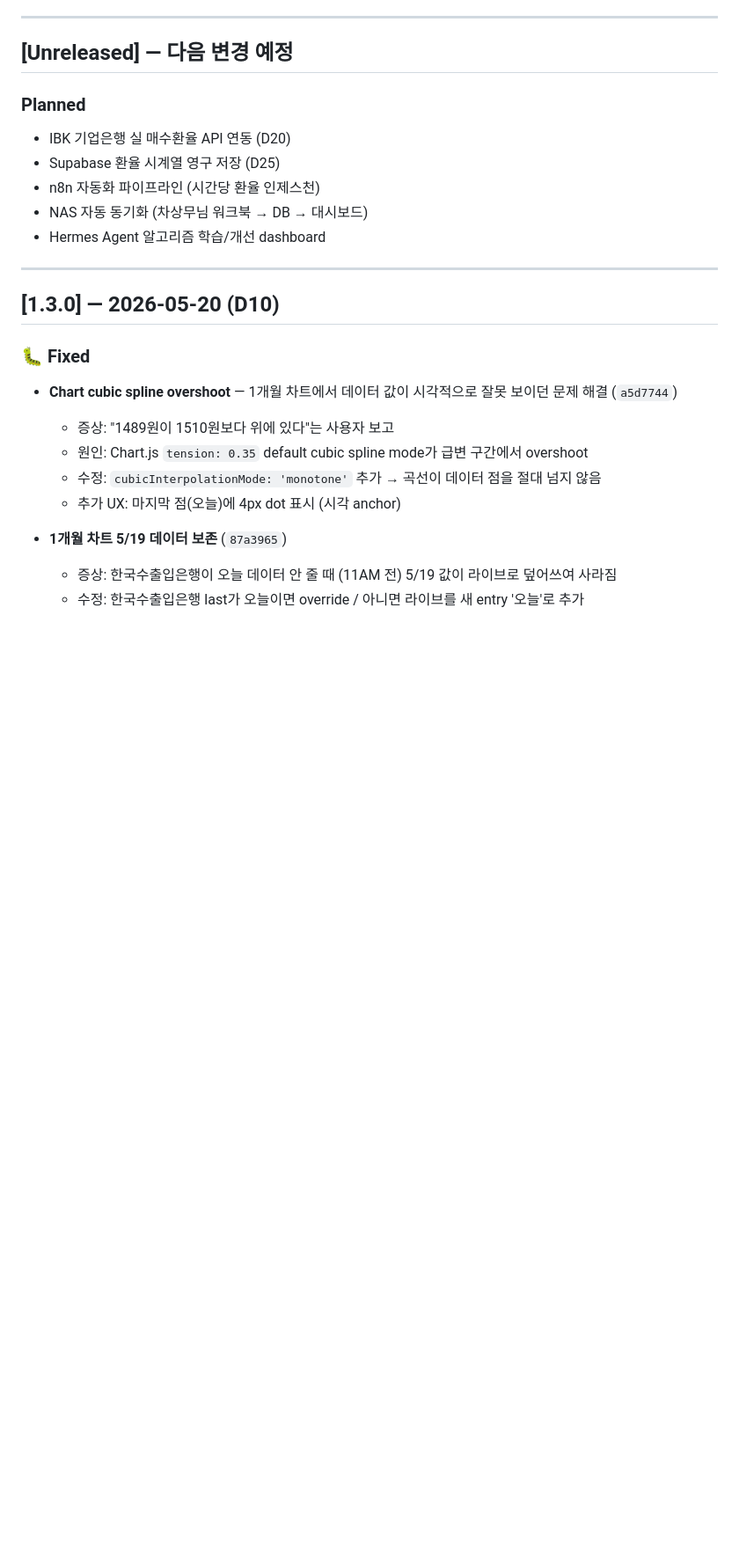
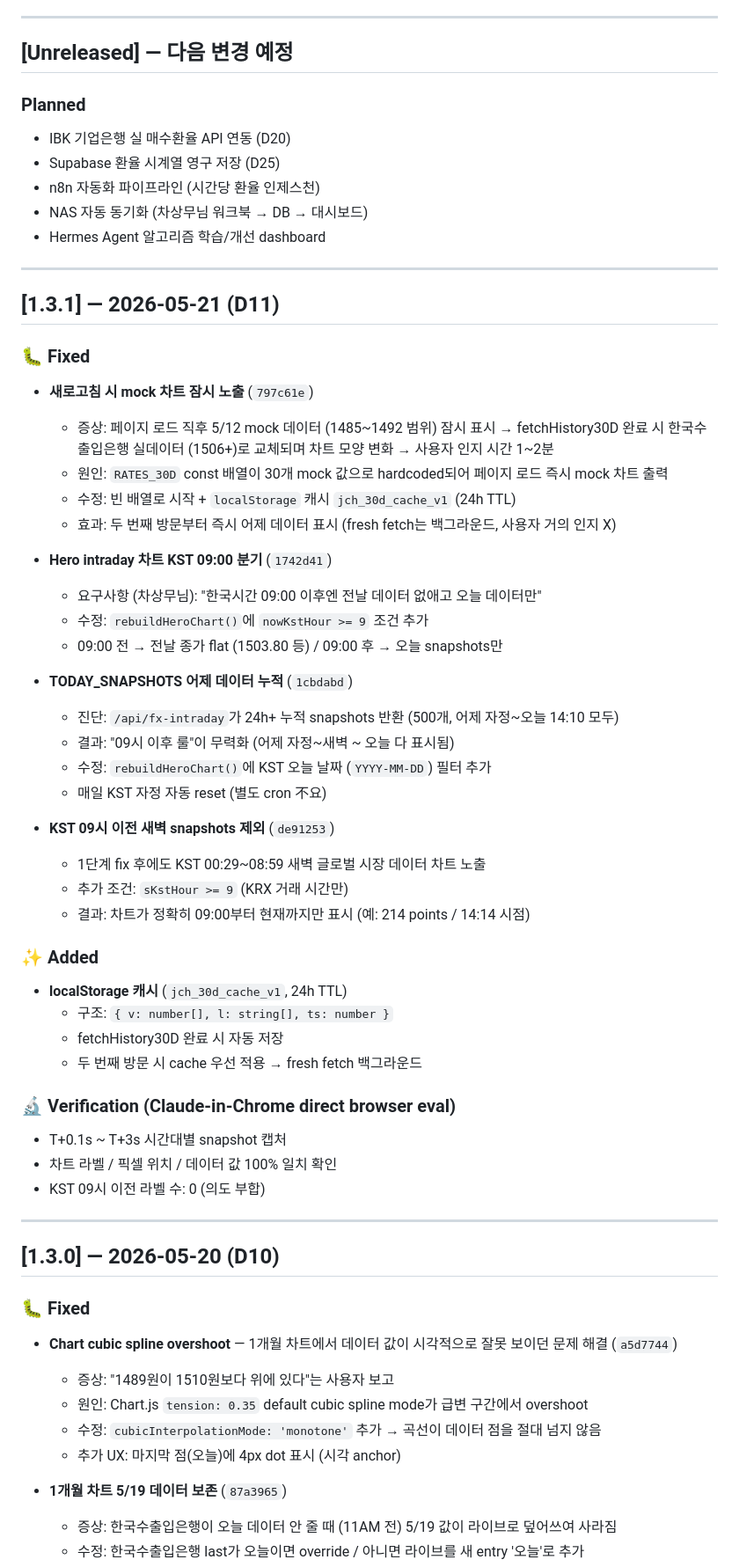
Before and after one commit to jeongkpa/jch-fx-board, a Markdown page: CHANGELOG.md, the part around one of its changes. Shown at 88% size. GitHub-like rendering; blank space fills up the shorter version.

Commit message:
docs: CHANGELOG v1.3.1 + Lessons F7/F8 추가
v1.3.1 (D11): mock 노출 해결, KST 09:00 분기, KV 어제 데이터 필터, 새벽 제외.
F7 (Mock 즉시 노출), F8 (KV 누적 어제 섞임) lessons 등록.

Co-Authored-By: Claude <noreply@anthropic.com>

```diff
--- a/CHANGELOG.md
+++ b/CHANGELOG.md
@@ -15,6 +15,44 @@ JCH FX Dashboard (`jch-fx-board`) 개발 진척 시간순 기록.
 - n8n 자동화 파이프라인 (시간당 환율 인제스천)
 - NAS 자동 동기화 (차상무님 워크북 → DB → 대시보드)
 - Hermes Agent 알고리즘 학습/개선 dashboard
+
+---
+
+## [1.3.1] — 2026-05-21 (D11)
+
+### 🐛 Fixed
+- **새로고침 시 mock 차트 잠시 노출** (`797c61e`)
+  - 증상: 페이지 로드 직후 5/12 mock 데이터 (1485~1492 범위) 잠시 표시 → fetchHistory30D 완료 시 한국수출입은행 실데이터 (1506+)로 교체되며 차트 모양 변화 → 사용자 인지 시간 1~2분
+  - 원인: `RATES_30D` const 배열이 30개 mock 값으로 hardcoded되어 페이지 로드 즉시 mock 차트 출력
+  - 수정: 빈 배열로 시작 + `localStorage` 캐시 `jch_30d_cache_v1` (24h TTL)
+  - 효과: 두 번째 방문부터 즉시 어제 데이터 표시 (fresh fetch는 백그라운드, 사용자 거의 인지 X)
+
+- **Hero intraday 차트 KST 09:00 분기** (`1742d41`)
+  - 요구사항 (차상무님): "한국시간 09:00 이후엔 전날 데이터 없애고 오늘 데이터만"
+  - 수정: `rebuildHeroChart()`에 `nowKstHour >= 9` 조건 추가
+  - 09:00 전 → 전날 종가 flat (1503.80 등) / 09:00 후 → 오늘 snapshots만
+
+- **TODAY_SNAPSHOTS 어제 데이터 누적** (`1cbdabd`)
+  - 진단: `/api/fx-intraday`가 24h+ 누적 snapshots 반환 (500개, 어제 자정~오늘 14:10 모두)
+  - 결과: "09시 이후 룰"이 무력화 (어제 자정~새벽 ~ 오늘 다 표시됨)
+  - 수정: `rebuildHeroChart()`에 KST 오늘 날짜 (`YYYY-MM-DD`) 필터 추가
+  - 매일 KST 자정 자동 reset (별도 cron 不요)
+
+- **KST 09시 이전 새벽 snapshots 제외** (`de91253`)
+  - 1단계 fix 후에도 KST 00:29~08:59 새벽 글로벌 시장 데이터 차트 노출
+  - 추가 조건: `sKstHour >= 9` (KRX 거래 시간만)
+  - 결과: 차트가 정확히 09:00부터 현재까지만 표시 (예: 214 points / 14:14 시점)
+
+### ✨ Added
+- **localStorage 캐시** (`jch_30d_cache_v1`, 24h TTL)
+  - 구조: `{ v: number[], l: string[], ts: number }`
+  - fetchHistory30D 완료 시 자동 저장
+  - 두 번째 방문 시 cache 우선 적용 → fresh fetch 백그라운드
+
+### 🔬 Verification (Claude-in-Chrome direct browser eval)
+- T+0.1s ~ T+3s 시간대별 snapshot 캡처
+- 차트 라벨 / 픽셀 위치 / 데이터 값 100% 일치 확인
+- KST 09시 이전 라벨 수: 0 (의도 부합)
 
 ---
 
```
Also changed, not shown: other parts of CHANGELOG.md (+12 -0 lines), HERMES_HANDOVER.md (+2 -0 lines).
